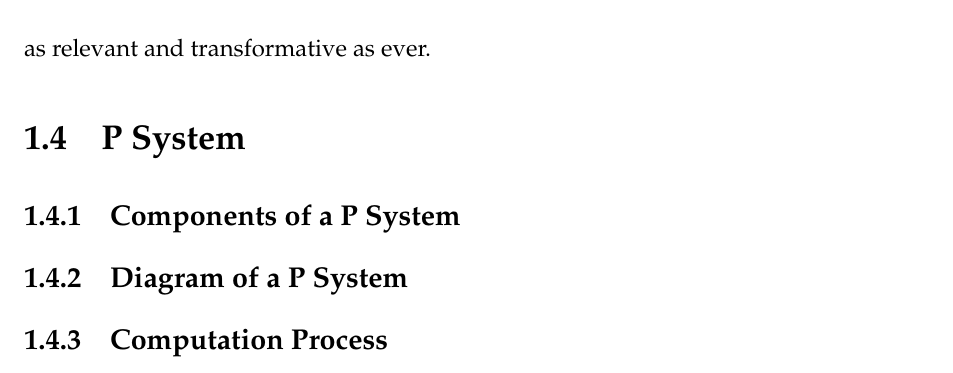
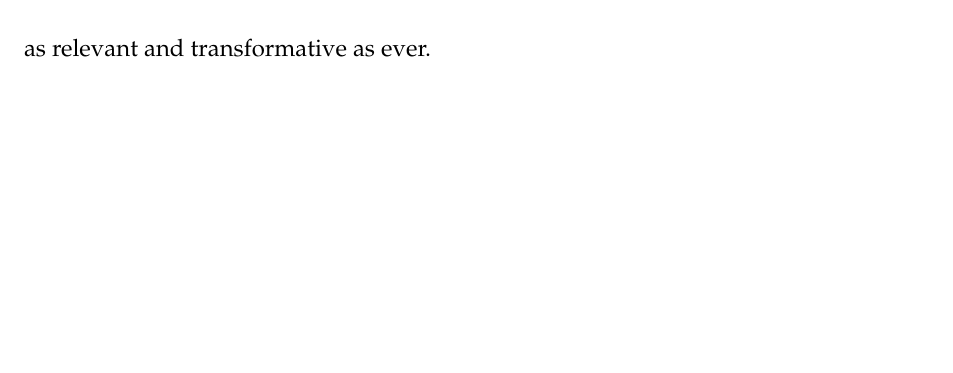
Before and after one commit to m-mdy-m/Arliz, a LaTeX book (book/Arliz.tex): part of page 16 of 48, cut so that both start at the same text, the shorter picture padded with empty space. Compiled offline with pdfLaTeX.

Commit message:
chore(book): remove P System section

```diff
--- a/book/Arliz.tex
+++ b/book/Arliz.tex
@@ -161,10 +161,6 @@ The rise of vector processors in the 1970s and 1980s, and later, parallel comput
 \subsection{A Lasting Legacy}
 From their origins in mathematical concepts to their integral role in modern computing, arrays have remained a cornerstone of data organization and processing. They continue to evolve alongside advancements in technology, adapting to new challenges like handling massive datasets in machine learning and optimizing performance for high-performance computing.\\
 Arrays have not just shaped programming and algorithms; they have also influenced how we design and understand computational systems. As we move into fields like quantum computing and bioinformatics, the foundational principles of arrays remain as relevant and transformative as ever.
-\section{P System}
-\subsection{Components of a P System}
-\subsection{Diagram of a P System}
-\subsection{Computation Process}
 \chapter{Basics of Array Operations}
 \section{Traversal Operation}
 \subsection{Loop Counter in Array Traversal}
```
Also changed, not shown: book/Arliz.pdf.
